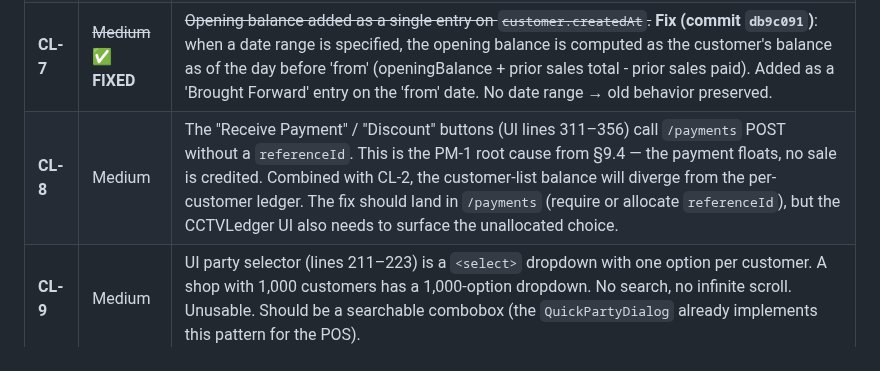
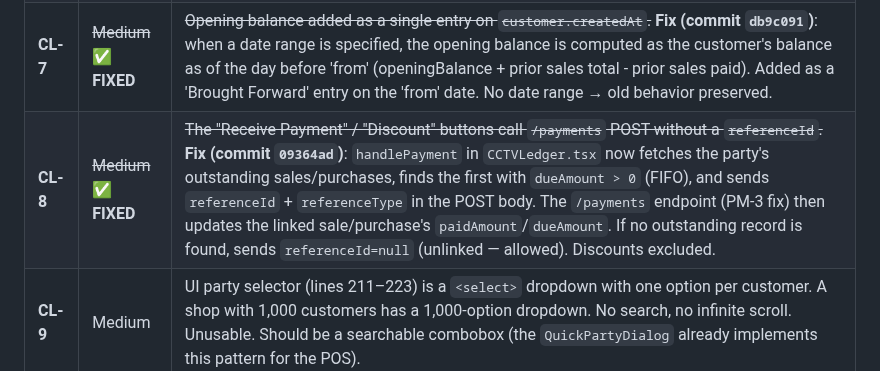
Before and after one commit to sajidchowdhury/inventoryos, a Markdown page: docs/STOCK_CALCULATION_BUGS.md, the part around the change. Rendered like a GitHub page.

Commit message:
docs: mark CL-8 FIXED (payment dialog sends referenceId, commit 09364ad)
- §11.1 CL-8: struck through + marked FIXED. The handlePayment
  function now fetches outstanding sales/purchases and sends
  referenceId + referenceType to the /payments endpoint (PM-3).
  Also noted: backfill script (scripts/backfill-historical-data.ts)
  partially addresses PL-1, CL-2, SL-1 — run with --fix on production
  to reconcile historical data.

```diff
--- a/docs/STOCK_CALCULATION_BUGS.md
+++ b/docs/STOCK_CALCULATION_BUGS.md
@@ -748,7 +748,7 @@ Bug IDs are prefixed: **CL** (Customer Ledger), **CU** (Customers CRUD), **DC**
 | **CL-5** | ~~High~~ ✅ **FIXED** | ~~Per-customer ledger has no date filter.~~ **Fix (commit `db9c091`)**: added `?from=&to=` query params. Sales filtered by `saleDate`, payments filtered by `paymentDate`. Both optional — backward compatible. Response includes `dateRange: { from, to }` in summary. |
 | **CL-6** | High | Ledger entries are sorted by date string only (line 112: `entries.sort((a, b) => a.date.localeCompare(b.date))`). Two entries on the same date — a sale in the morning and a payment in the afternoon — sort by date string ("2026-09-08" === "2026-09-08") and preserve their insertion order (sales first, then payments). But for a customer who paid on the same day they bought, the ledger shows `Sale (debit 5000) → balance 5000` then `Payment (credit 5000) → balance 0`. The balance progression is correct, but the order within a day is arbitrary. Should sort by date + type (sales before payments) or by a real timestamp. |
 | **CL-7** | ~~Medium~~ ✅ **FIXED** | ~~Opening balance added as a single entry on `customer.createdAt`.~~ **Fix (commit `db9c091`)**: when a date range is specified, the opening balance is computed as the customer's balance as of the day before 'from' (openingBalance + prior sales total - prior sales paid). Added as a 'Brought Forward' entry on the 'from' date. No date range → old behavior preserved. |
-| **CL-8** | Medium | The "Receive Payment" / "Discount" buttons (UI lines 311–356) call `/payments` POST without a `referenceId`. This is the PM-1 root cause from §9.4 — the payment floats, no sale is credited. Combined with CL-2, the customer-list balance will diverge from the per-customer ledger. The fix should land in `/payments` (require or allocate `referenceId`), but the CCTVLedger UI also needs to surface the unallocated choice. |
+| **CL-8** | ~~Medium~~ ✅ **FIXED** | ~~The "Receive Payment" / "Discount" buttons call `/payments` POST without a `referenceId`.~~ **Fix (commit `09364ad`)**: `handlePayment` in `CCTVLedger.tsx` now fetches the party's outstanding sales/purchases, finds the first with `dueAmount > 0` (FIFO), and sends `referenceId` + `referenceType` in the POST body. The `/payments` endpoint (PM-3 fix) then updates the linked sale/purchase's `paidAmount`/`dueAmount`. If no outstanding record is found, sends `referenceId=null` (unlinked — allowed). Discounts excluded. |
 | **CL-9** | Medium | UI party selector (lines 211–223) is a `<select>` dropdown with one option per customer. A shop with 1,000 customers has a 1,000-option dropdown. No search, no infinite scroll. Unusable. Should be a searchable combobox (the `QuickPartyDialog` already implements this pattern for the POS). |
 | **CL-10** | Medium | UI ledger table (lines 360–397) renders all entries with no virtualization. A 1,000-entry ledger renders 1,000 rows in the DOM. Browser memory + scroll perf hit. |
 | **CL-11** | Medium | No CSV/Excel export. Accountants want a printable ledger per customer for a date range. UI has a Print button (line 188) but no export. |
```
